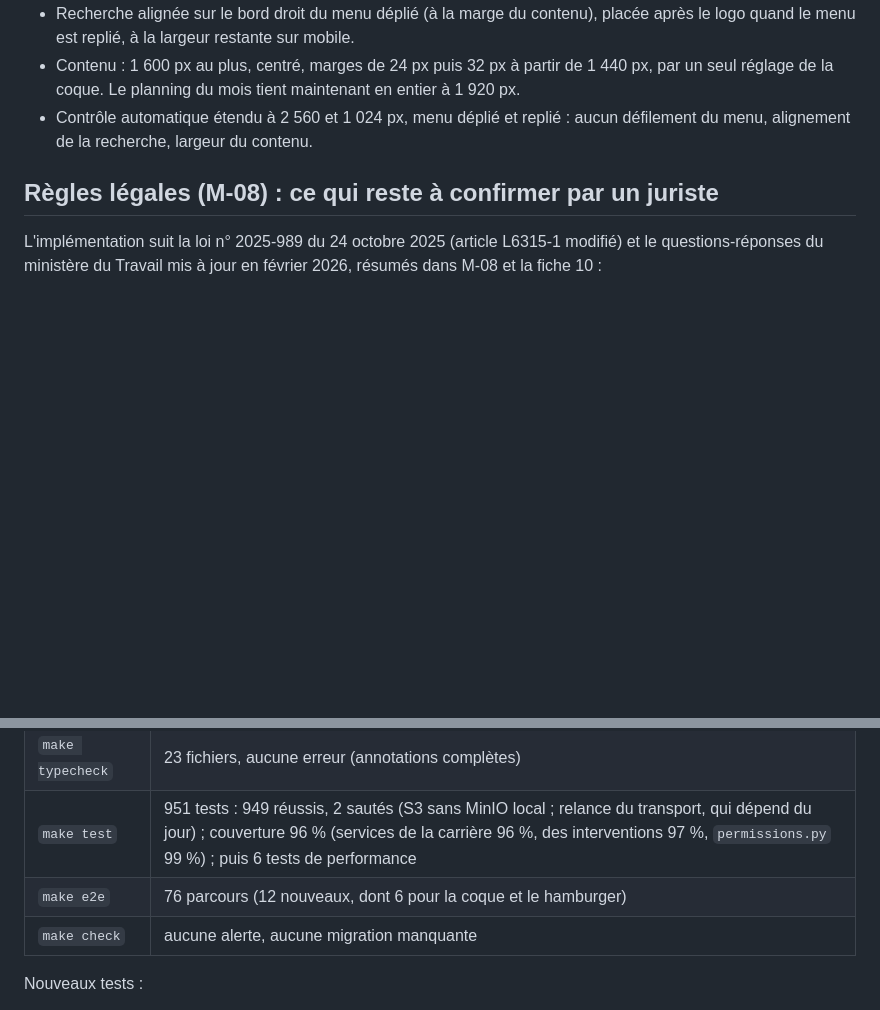
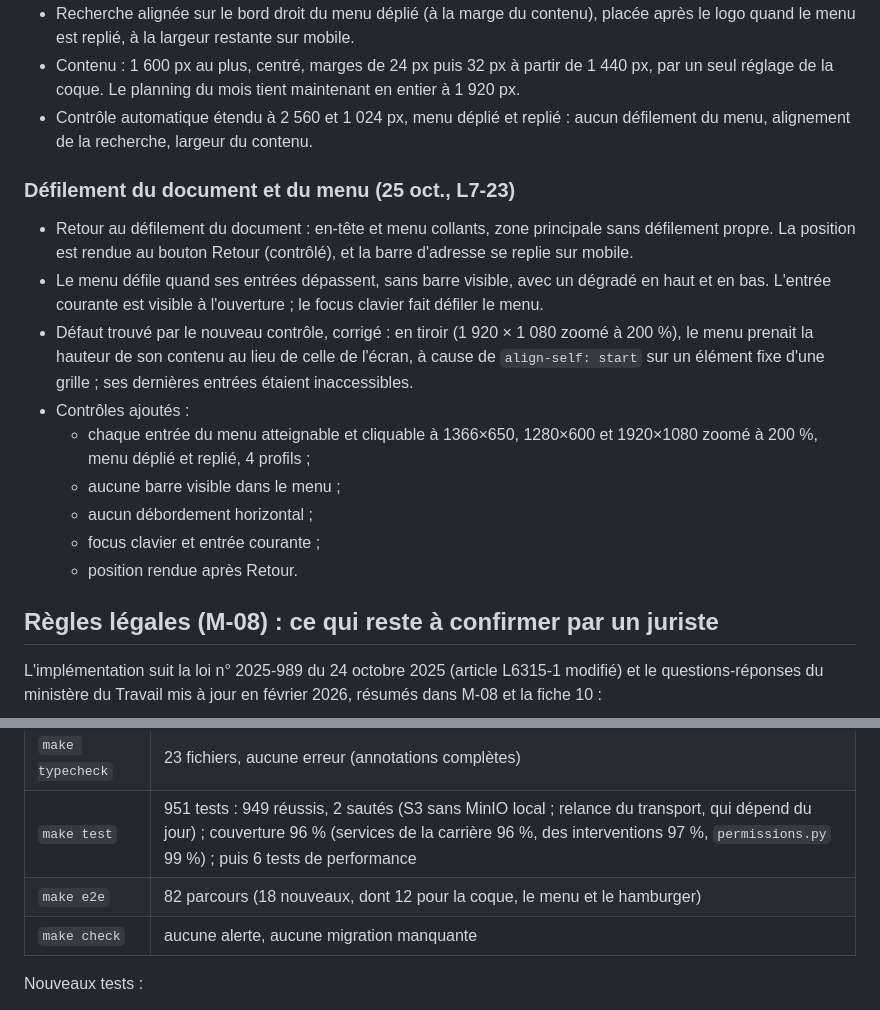
Before and after one commit to sy-abdoulaye/dianna-saas, a Markdown page: docs/livraisons/lot-7.md, 2 parts joined by grey strips. Drawn GitHub-style; blank space fills up the shorter version.

Commit message:
Documente le défilement du document et du menu
Décision L7-23, mise en page du design system et note du lot 7.

```diff
--- a/docs/livraisons/lot-7.md
+++ b/docs/livraisons/lot-7.md
@@ -87,6 +87,18 @@ Entretien, fiche de suivi (jamais de note privée) et compte rendu passent par u
 - Contenu : 1 600 px au plus, centré, marges de 24 px puis 32 px à partir de 1 440 px, par un seul réglage de la coque. Le planning du mois tient maintenant en entier à 1 920 px.
 - Contrôle automatique étendu à 2 560 et 1 024 px, menu déplié et replié : aucun défilement du menu, alignement de la recherche, largeur du contenu.
 
+### Défilement du document et du menu (25 oct., L7-23)
+
+- Retour au défilement du document : en-tête et menu collants, zone principale sans défilement propre. La position est rendue au bouton Retour (contrôlé), et la barre d'adresse se replie sur mobile.
+- Le menu défile quand ses entrées dépassent, sans barre visible, avec un dégradé en haut et en bas. L'entrée courante est visible à l'ouverture ; le focus clavier fait défiler le menu.
+- Défaut trouvé par le nouveau contrôle, corrigé : en tiroir (1 920 × 1 080 zoomé à 200 %), le menu prenait la hauteur de son contenu au lieu de celle de l'écran, à cause de `align-self: start` sur un élément fixe d'une grille ; ses dernières entrées étaient inaccessibles.
+- Contrôles ajoutés :
+  - chaque entrée du menu atteignable et cliquable à 1366×650, 1280×600 et 1920×1080 zoomé à 200 %, menu déplié et replié, 4 profils ;
+  - aucune barre visible dans le menu ;
+  - aucun débordement horizontal ;
+  - focus clavier et entrée courante ;
+  - position rendue après Retour.
+
 ## Règles légales (M-08) : ce qui reste à confirmer par un juriste
 
 L'implémentation suit la loi n° 2025-989 du 24 octobre 2025 (article L6315-1 modifié) et le questions-réponses du ministère du Travail mis à jour en février 2026, résumés dans M-08 et la fiche 10 :
@@ -121,7 +133,7 @@ L'implémentation suit la loi n° 2025-989 du 24 octobre 2025 (article L6315-1 m
 | `make lint` | sans erreur (ruff, ruff format, djlint : 151 gabarits) |
 | `make typecheck` | 23 fichiers, aucune erreur (annotations complètes) |
 | `make test` | 951 tests : 949 réussis, 2 sautés (S3 sans MinIO local ; relance du transport, qui dépend du jour) ; couverture 96 % (services de la carrière 96 %, des interventions 97 %, `permissions.py` 99 %) ; puis 6 tests de performance |
-| `make e2e` | 76 parcours (12 nouveaux, dont 6 pour la coque et le hamburger) |
+| `make e2e` | 82 parcours (18 nouveaux, dont 12 pour la coque, le menu et le hamburger) |
 | `make check` | aucune alerte, aucune migration manquante |
 
 Nouveaux tests :
```
Also changed, not shown: docs/00-decisions.md (+1 -0 lines), docs/05-design-system.md (+2 -2 lines).
